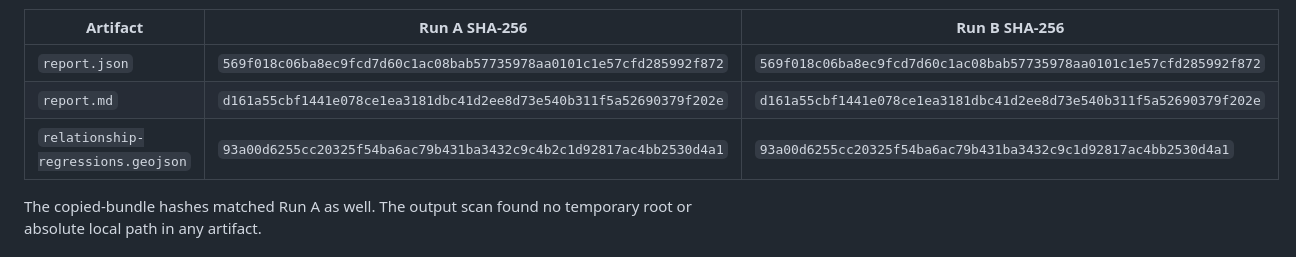
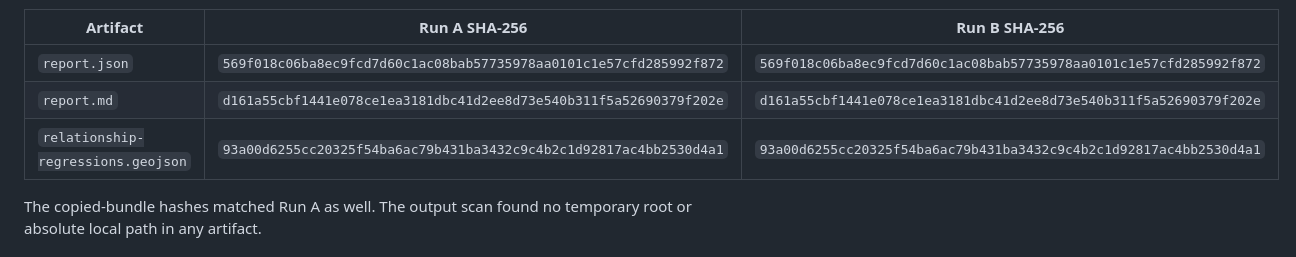
Before and after one commit to soroushkarahrodi79-oss/geoimpact-ci, a Markdown page: docs/GATE_2_REPORT.md, the part around the change. Drawn GitHub-style.

```diff
--- a/docs/GATE_2_REPORT.md
+++ b/docs/GATE_2_REPORT.md
@@ -93,7 +93,7 @@ were byte-identical in all runs:
 |---|---|---|
 | `report.json` | `569f018c06ba8ec9fcd7d60c1ac08bab57735978aa0101c1e57cfd285992f872` | `569f018c06ba8ec9fcd7d60c1ac08bab57735978aa0101c1e57cfd285992f872` |
 | `report.md` | `d161a55cbf1441e078ce1ea3181dbc41d2ee8d73e540b311f5a52690379f202e` | `d161a55cbf1441e078ce1ea3181dbc41d2ee8d73e540b311f5a52690379f202e` |
-| `relationship-regressions.geojson` | `93a00d6255cc20325f54ba6ac79b431ba3432c9c4b2c1d92817ac4bb2530d4a1` | `93a00d6255cc20325f54ba6ac79b431ba3432c9c1d92817ac4bb2530d4a1` |
+| `relationship-regressions.geojson` | `93a00d6255cc20325f54ba6ac79b431ba3432c9c4b2c1d92817ac4bb2530d4a1` | `93a00d6255cc20325f54ba6ac79b431ba3432c9c4b2c1d92817ac4bb2530d4a1` |
 
 The copied-bundle hashes matched Run A as well. The output scan found no
 temporary root or absolute local path in any artifact.
```
Also changed, not shown: docs/DECISION_LOG.md (+1 -1 lines).
